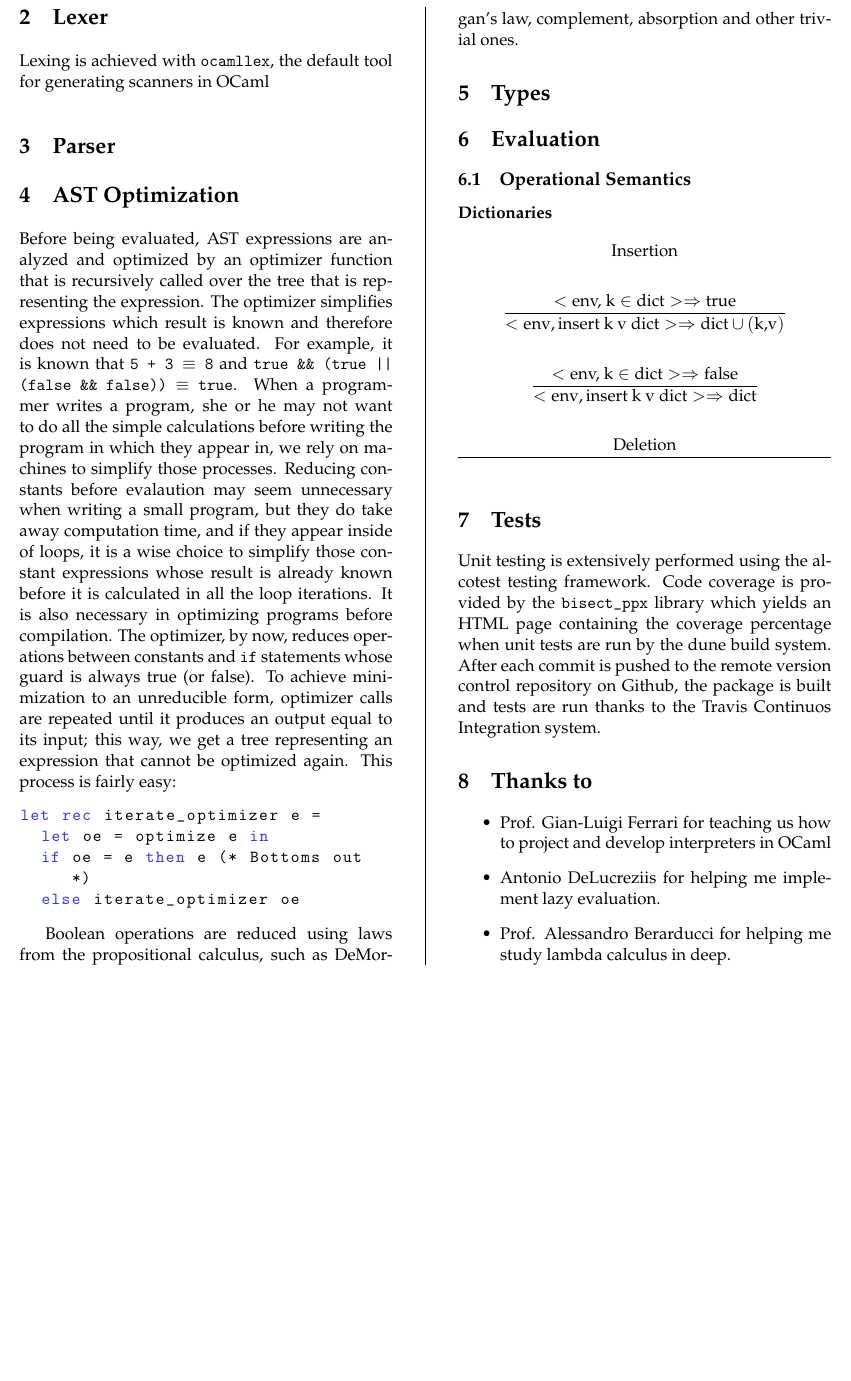
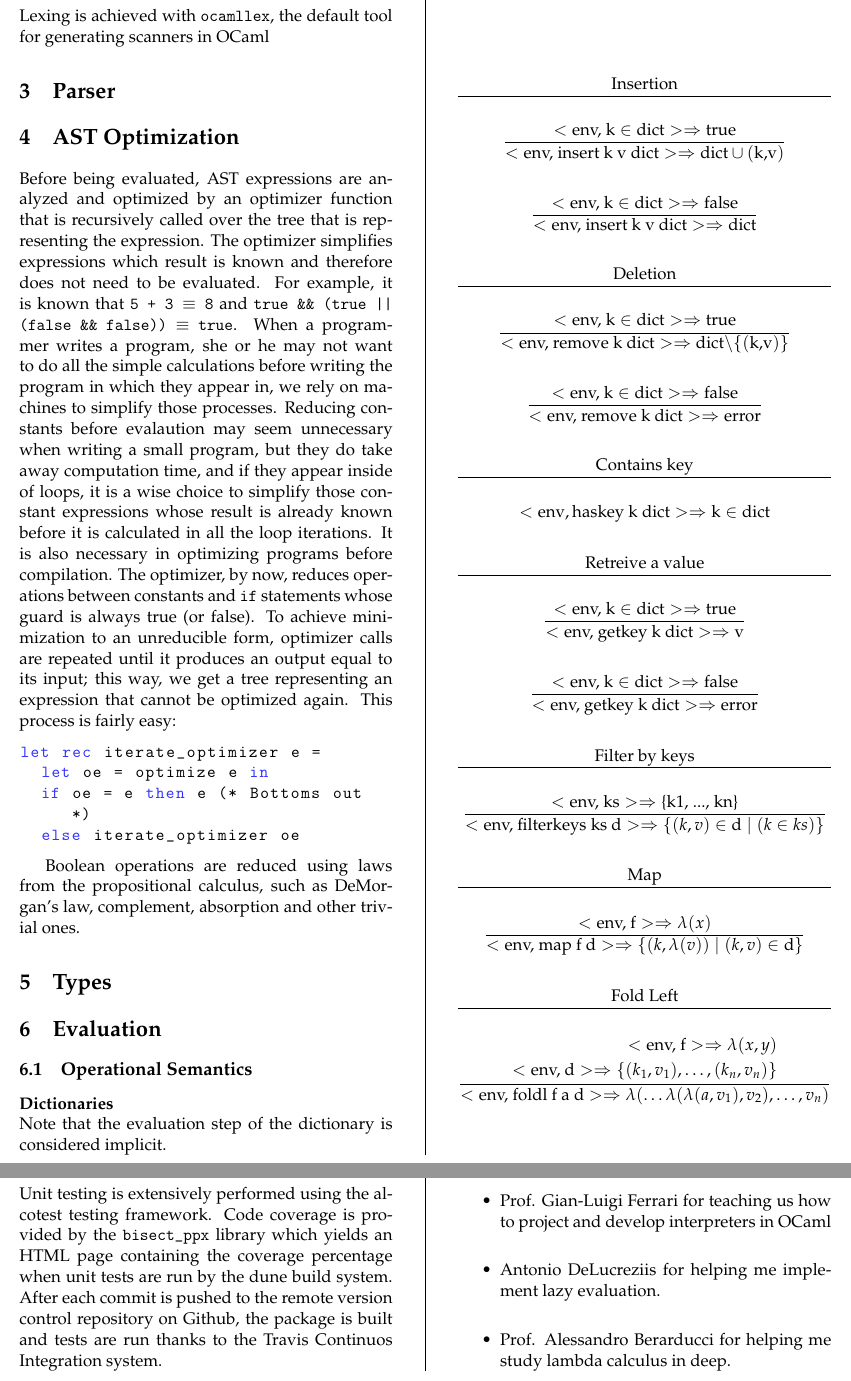
Before and after one commit to 0x0f0f0f/gobba, a LaTeX paper (paper/paper.tex): part of page 2 of 2 before the commit and two parts of pages 2 and 3 of 3 after it, the two joined at a grey line, cut so that both start at the same text, the shorter picture padded with empty space. Compiled offline with pdfLaTeX.

Commit message:
operational semantics in paper

```diff
--- a/paper/paper.tex
+++ b/paper/paper.tex
@@ -138,17 +138,35 @@ Boolean operations are reduced using laws from the propositional calculus, such
 \section{Evaluation}
 \subsection{Operational Semantics}
 
-\paragraph{Dictionaries}
+\textbf{Dictionaries}\\
+Note that the evaluation step of the dictionary is considered implicit.
 
 \begin{gather*}
 	\te{Insertion} \\
-	\dotfill \\
+	\hline \\
 	\dfrac{<\te{env, k} \in \te{dict}> \Rightarrow
-	\te{true}}{<\te{env}, \te{insert k v dict}> \Rightarrow \te{dict} \cup (\te{k,v})} \\ \\
-	\dfrac{<\te{env, k} \in \te{dict}> \Rightarrow \te{false}}{<\te{env},
-	\te{insert k v dict}> \Rightarrow \te{dict}} \\ \quad \\
-	\te{Deletion} \\ \hline
+	\te{true}}{<\te{env, insert k v dict}> \Rightarrow \te{dict} \cup (\te{k,v})} \\ \\
+	\dfrac{<\te{env, k} \in \te{dict}> \Rightarrow \te{false}}{<\te{env, insert k v dict}> \Rightarrow \te{dict}} \\ \\
+	\te{Deletion} \\ \hline \\
+	\dfrac{<\te{env, k} \in \te{dict}> \Rightarrow \te{true}}{<\te{env, remove k dict}> \Rightarrow \te{dict} \textbackslash \{(\te{k,v})\}} \\ \\
+	\dfrac{<\te{env, k} \in \te{dict}> \Rightarrow \te{false}}{<\te{env, remove k dict}> \Rightarrow \te{error}} \\ \\
+	\te{Contains key} \\ \hline \\
+	<\te{env}, \te{haskey k dict}> \Rightarrow \te{k} \in \te{dict} \\ \\
+	\te{Retreive a value} \\ \hline \\
+	\dfrac{<\te{env, k} \in \te{dict}> \Rightarrow \te{true}}{<\te{env, getkey k dict}> \Rightarrow \te{v}} \\ \\
+	\dfrac{<\te{env, k} \in \te{dict}> \Rightarrow \te{false}}{<\te{env, getkey k dict}> \Rightarrow \te{error}} \\ \\
+	\te{Filter by keys} \\ \hline \\
+	\dfrac{<\te{env, ks}> \Rightarrow \te{\{k1, ..., kn\}}}{<\te{env, filterkeys ks d}> \Rightarrow \{ (k, v) \in \te{d} \mid (k \in ks) \}} \\ \\
+	\te{Map} \\ \hline \\
+	\dfrac{<\te{env, f}> \Rightarrow \lambda(x)}{<\te{env, map f d}> \Rightarrow \{ (k, \lambda(v)) \mid (k, v) \in \te{d}  \}} \\ \\
+	\te{Fold Left} \\ \hline \\
+	\dfrac{\begin{aligned}
+		<\te{env, f}> \Rightarrow \lambda(x,y)  \\
+		<\te{env, d}> \Rightarrow \{(k_1, v_1), \hdots, (k_n, v_n)\}
+	\end{aligned}}{<\te{env, foldl f a d}> \Rightarrow \lambda( \hdots \lambda(\lambda(a, v_1), v_2), \hdots, v_n)} \\ \\
 \end{gather*}
+
+
 
 \section{Tests}
 Unit testing is extensively performed using the alcotest testing framework. Code
```
Also changed, not shown: paper/paper.pdf.
